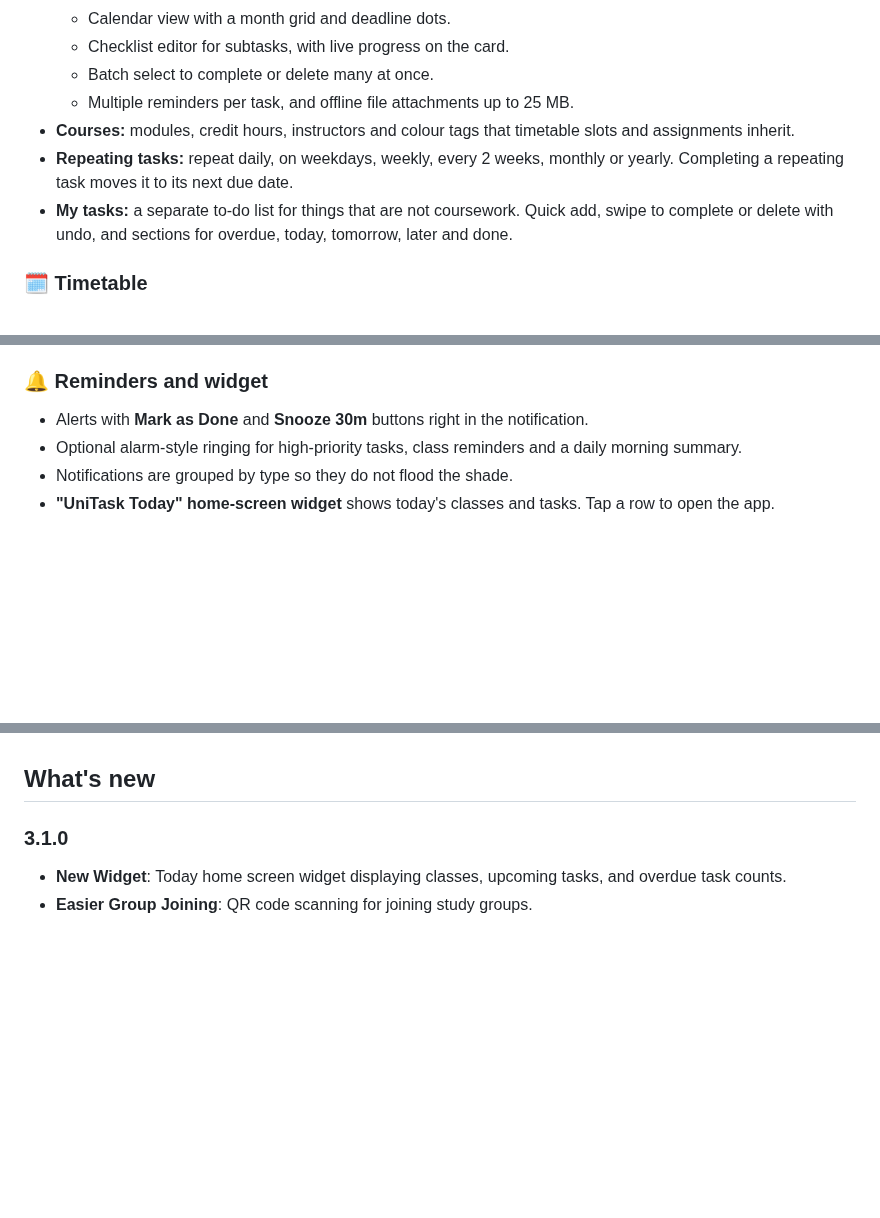
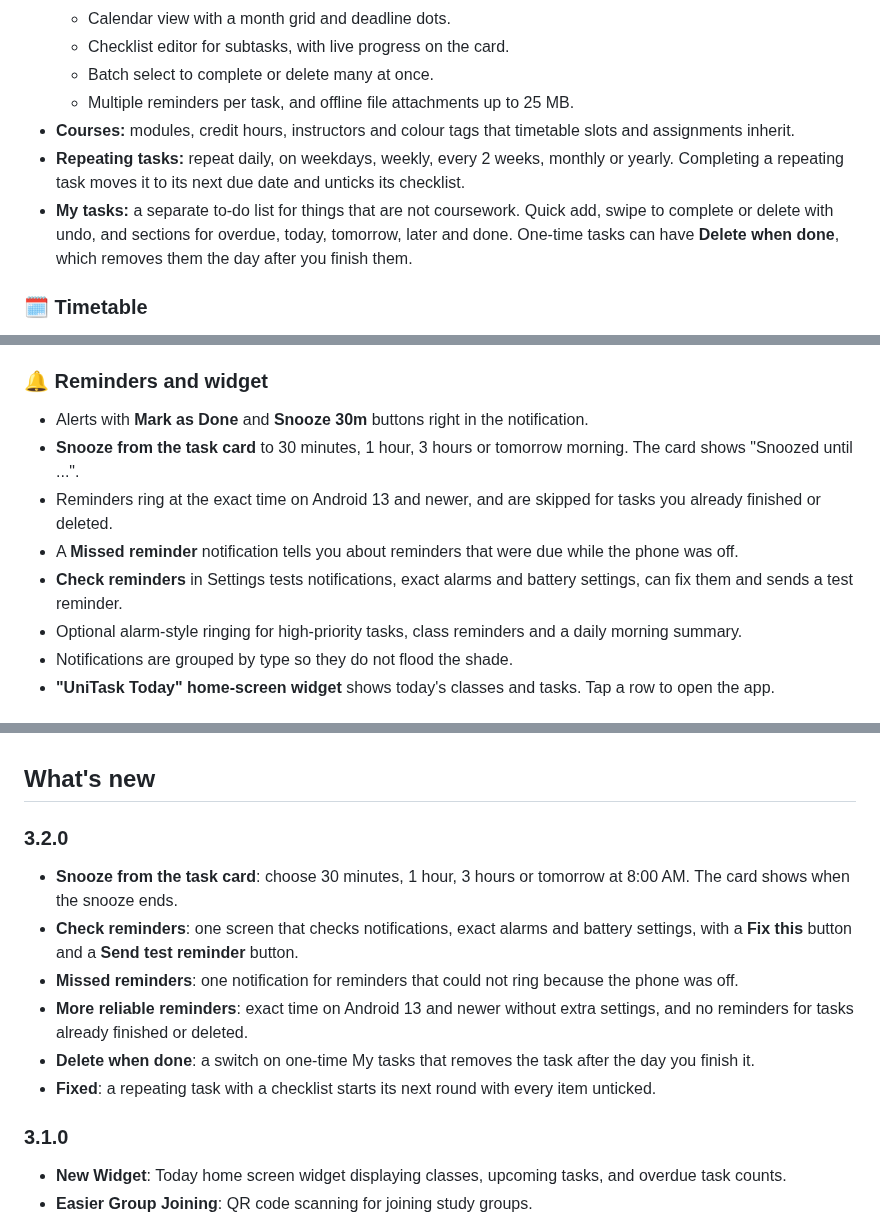
Before and after one commit to ahmad-maqsood/unitask, a Markdown page: README.md, 3 parts joined by grey strips. GitHub-like rendering; blank space fills up the shorter version.

Commit message:
Update the README for 3.2.0
Add what is new in 3.2.0, describe snooze from the card, Check reminders, missed reminders and Delete when done, and list the exact alarm permissions correctly.

```diff
--- a/README.md
+++ b/README.md
@@ -85,8 +85,8 @@ Requires **Android 7.0 (API 24)** or newer.
   - Batch select to complete or delete many at once.
   - Multiple reminders per task, and offline file attachments up to 25 MB.
 - **Courses:** modules, credit hours, instructors and colour tags that timetable slots and assignments inherit.
-- **Repeating tasks:** repeat daily, on weekdays, weekly, every 2 weeks, monthly or yearly. Completing a repeating task moves it to its next due date.
-- **My tasks:** a separate to-do list for things that are not coursework. Quick add, swipe to complete or delete with undo, and sections for overdue, today, tomorrow, later and done.
+- **Repeating tasks:** repeat daily, on weekdays, weekly, every 2 weeks, monthly or yearly. Completing a repeating task moves it to its next due date and unticks its checklist.
+- **My tasks:** a separate to-do list for things that are not coursework. Quick add, swipe to complete or delete with undo, and sections for overdue, today, tomorrow, later and done. One-time tasks can have **Delete when done**, which removes them the day after you finish them.
 
 ### 🗓️ Timetable
 
@@ -104,6 +104,10 @@ Requires **Android 7.0 (API 24)** or newer.
 ### 🔔 Reminders and widget
 
 - Alerts with **Mark as Done** and **Snooze 30m** buttons right in the notification.
+- **Snooze from the task card** to 30 minutes, 1 hour, 3 hours or tomorrow morning. The card shows "Snoozed until ...".
+- Reminders ring at the exact time on Android 13 and newer, and are skipped for tasks you already finished or deleted.
+- A **Missed reminder** notification tells you about reminders that were due while the phone was off.
+- **Check reminders** in Settings tests notifications, exact alarms and battery settings, can fix them and sends a test reminder.
 - Optional alarm-style ringing for high-priority tasks, class reminders and a daily morning summary.
 - Notifications are grouped by type so they do not flood the shade.
 - **"UniTask Today" home-screen widget** shows today's classes and tasks. Tap a row to open the app.
@@ -122,6 +126,15 @@ Requires **Android 7.0 (API 24)** or newer.
 - GitHub release updater, an announcements bell and a built-in "Learn to use the app" guide.
 
 ## What's new
+
+### 3.2.0
+
+- **Snooze from the task card**: choose 30 minutes, 1 hour, 3 hours or tomorrow at 8:00 AM. The card shows when the snooze ends.
+- **Check reminders**: one screen that checks notifications, exact alarms and battery settings, with a **Fix this** button and a **Send test reminder** button.
+- **Missed reminders**: one notification for reminders that could not ring because the phone was off.
+- **More reliable reminders**: exact time on Android 13 and newer without extra settings, and no reminders for tasks already finished or deleted.
+- **Delete when done**: a switch on one-time My tasks that removes the task after the day you finish it.
+- **Fixed**: a repeating task with a checklist starts its next round with every item unticked.
 
 ### 3.1.0
 
```
Also changed, not shown: other parts of README.md (+4 -1 lines).
